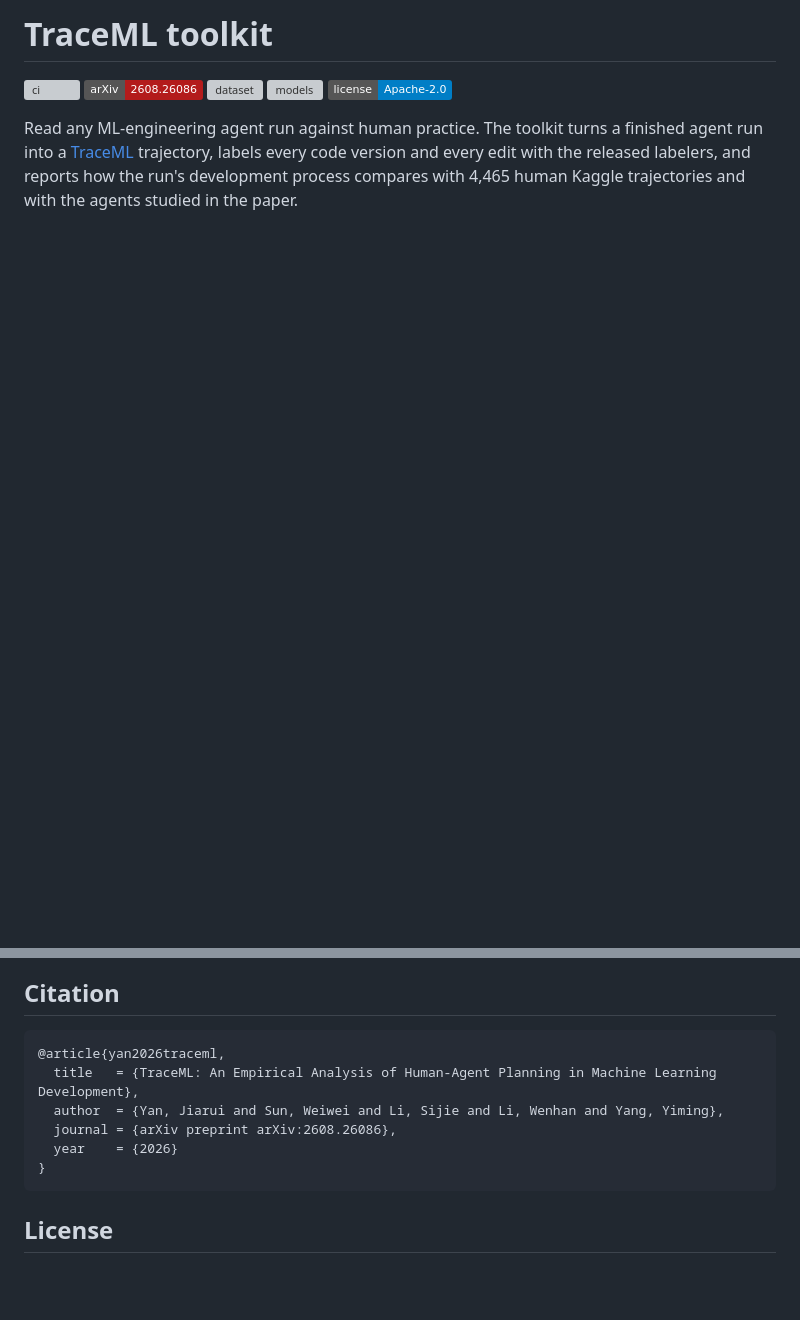
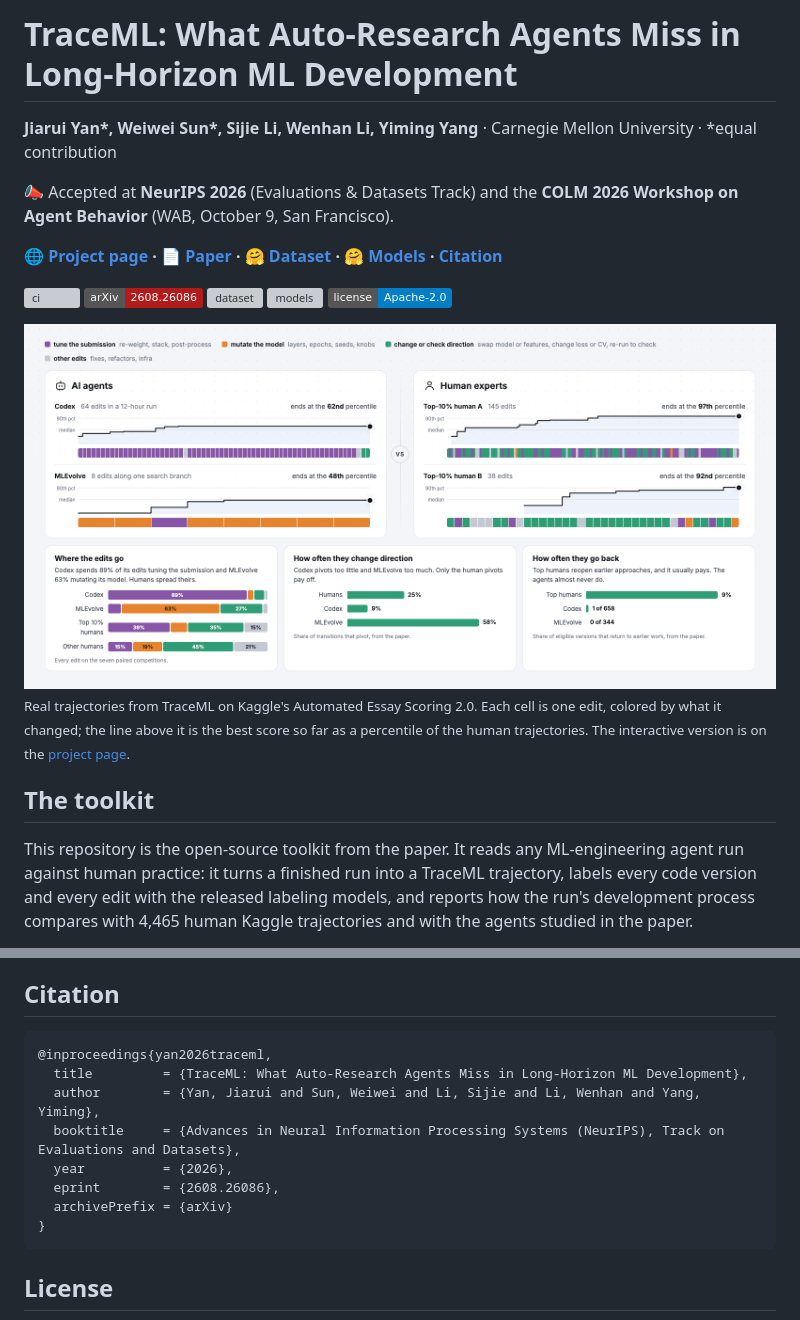
Before and after one commit to JerryYan123/TraceML, a Markdown page: README.md, 2 parts joined by grey strips. GitHub-like rendering; pictures changed too: docs/figures/readme-figure-light.png (added); badges without logos; blank space fills up the shorter version; grey boxes are pictures that could not be loaded.

Commit message:
New title, NeurIPS 2026 and COLM WAB acceptance, README figure and citation
- Paper title is now "TraceML: What Auto-Research Agents Miss in Long-Horizon
  ML Development" (README, site, CITATION.cff, NOTICE); Jiarui Yan and Weiwei
  Sun marked as equal contribution.
- README opens with the title, authors, the NeurIPS 2026 E&D and COLM 2026
  WAB acceptance, links and the site's agents-vs-humans figure (light and dark
  images rendered by docs/figure.html).
- Citation is the NeurIPS 2026 inproceedings entry with the arXiv id.
- The model link is labelled Models.

Co-Authored-By: Claude Opus 5.5 (1M context) <noreply@anthropic.com>

````diff
--- a/README.md
+++ b/README.md
@@ -1,4 +1,10 @@
-# TraceML toolkit
+# TraceML: What Auto-Research Agents Miss in Long-Horizon ML Development
+
+**Jiarui Yan\*, Weiwei Sun\*, Sijie Li, Wenhan Li, Yiming Yang** · Carnegie Mellon University · \*equal contribution
+
+📣 Accepted at **NeurIPS 2026** (Evaluations & Datasets Track) and the **COLM 2026 Workshop on Agent Behavior** (WAB, October 9, San Francisco).
+
+**[🌐 Project page](https://jerryyan123.github.io/TraceML/) · [📄 Paper](https://arxiv.org/abs/2608.26086) · [🤗 Dataset](https://huggingface.co/datasets/jerryyan/TraceML) · [🤗 Models](https://huggingface.co/jerryyan/TraceML-Labelers) · [Citation](#citation)**
 
 [![ci](https://github.com/JerryYan123/TraceML/actions/workflows/ci.yml/badge.svg)](https://github.com/JerryYan123/TraceML/actions/workflows/ci.yml)
 [![arXiv](https://img.shields.io/badge/arXiv-2608.26086-b31b1b.svg)](https://arxiv.org/abs/2608.26086)
@@ -6,7 +12,16 @@
 [![models](https://img.shields.io/badge/%F0%9F%A4%97%20models-jerryyan%2FTraceML--Labelers-yellow)](https://huggingface.co/jerryyan/TraceML-Labelers)
 [![license](https://img.shields.io/badge/license-Apache--2.0-blue.svg)](LICENSE)
 
-Read any ML-engineering agent run against human practice. The toolkit turns a finished agent
-run into a [TraceML](https://jerryyan123.github.io/TraceML/) trajectory, labels every code
-version and every edit with the released labelers, and reports how the run's development
+<picture>
+  <source media="(prefers-color-scheme: dark)" srcset="docs/figures/readme-figure-dark.png">
+  <img src="docs/figures/readme-figure-light.png" alt="Agents versus human experts on Kaggle's Automated Essay Scoring 2.0. Left, a Codex run whose 64 edits are almost all submission tuning and an MLEvolve branch whose 8 edits mostly mutate the model; right, two top-10% humans whose edits mix direction changes with other work and end at the 97th and 92nd percentiles. Below, the share of edits per cluster for each cohort, pivot rates (humans 25%, Codex 9%, MLEvolve 58%) and return rates (top humans 9%, Codex 1 of 658, MLEvolve 0 of 344).">
+</picture>
+
+<sub>Real trajectories from TraceML on Kaggle's Automated Essay Scoring 2.0. Each cell is one edit, colored by what it changed; the line above it is the best score so far as a percentile of the human trajectories. The interactive version is on the [project page](https://jerryyan123.github.io/TraceML/).</sub>
+
+## The toolkit
+
+This repository is the open-source toolkit from the paper. It reads any ML-engineering agent run
+against human practice: it turns a finished run into a TraceML trajectory, labels every code
+version and every edit with the released labeling models, and reports how the run's development
 process compares with 4,465 human Kaggle trajectories and with the agents studied in the paper.
@@ -194,11 +207,13 @@ See [CHANGELOG.md](CHANGELOG.md).
 ## Citation
 
 ```bibtex
-@article{yan2026traceml,
-  title   = {TraceML: An Empirical Analysis of Human-Agent Planning in Machine Learning Development},
-  author  = {Yan, Jiarui and Sun, Weiwei and Li, Sijie and Li, Wenhan and Yang, Yiming},
-  journal = {arXiv preprint arXiv:2608.26086},
-  year    = {2026}
+@inproceedings{yan2026traceml,
+  title         = {TraceML: What Auto-Research Agents Miss in Long-Horizon ML Development},
+  author        = {Yan, Jiarui and Sun, Weiwei and Li, Sijie and Li, Wenhan and Yang, Yiming},
+  booktitle     = {Advances in Neural Information Processing Systems (NeurIPS), Track on Evaluations and Datasets},
+  year          = {2026},
+  eprint        = {2608.26086},
+  archivePrefix = {arXiv}
 }
 ```
 
````
Also changed, not shown: other parts of README.md (+0 -2 lines), docs/figures/readme-figure-dark.png (added), 4 other files.
